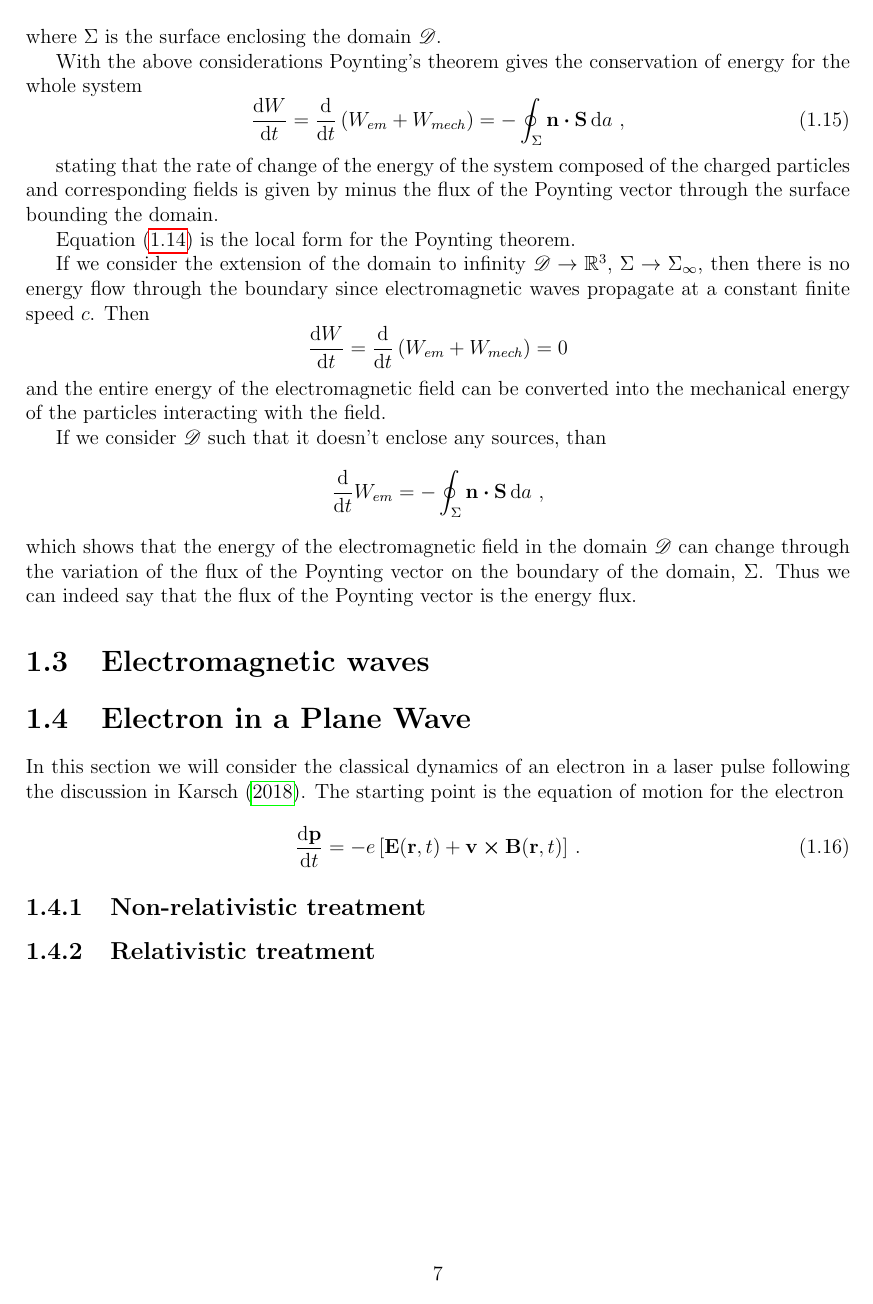
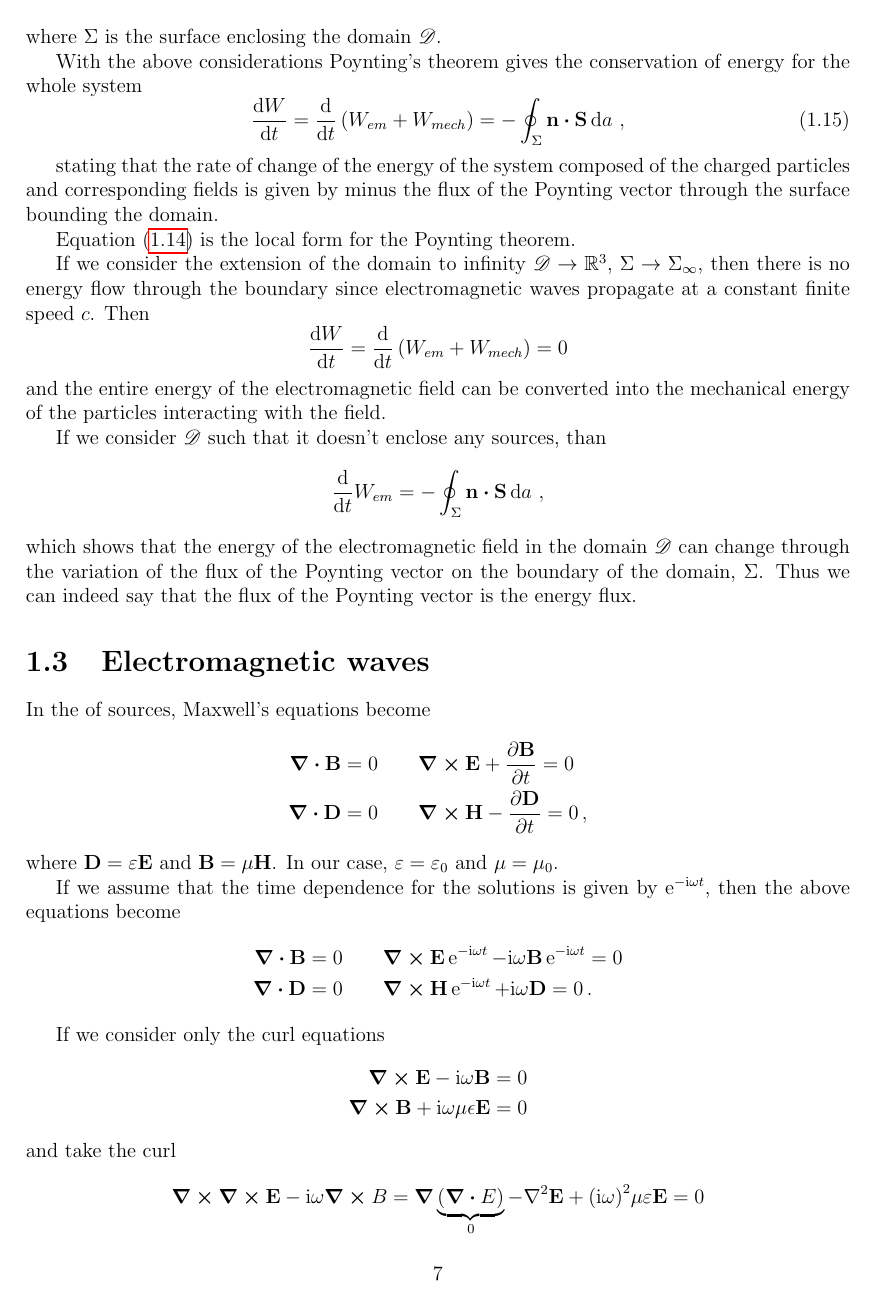
Before and after one commit to SebastianM-C/MasterThesis, a LaTeX figure (manuscript/physics.tex): page 7 of 7 before the commit and page 7 of 8 after it. Compiled offline with pdfLaTeX.

Commit message:
Begin plane wave discussion

```diff
--- a/manuscript/physics.tex
+++ b/manuscript/physics.tex
@@ -451,3 +451,33 @@ indeed say that the flux of the Poynting vector is the energy flux.
 
 \section{Electromagnetic waves}
 
+In the of sources, Maxwell's equations become
+\begin{subequations}
+  \begin{align*}
+    \div{\vb{B}} &= 0  \qquad \curl{\vb{E}} + \pdv{\vb{B}}{t} = 0 \\
+    \div{\vb{D}} &= 0  \qquad \curl{\vb{H}} - \pdv{\vb{D}}{t} = 0\,,
+  \end{align*}
+\end{subequations}
+where \(\vb{D} = \varepsilon \vb{E}\) and \(\vb{B} = \mu \vb{H}\).
+In our case, \(\varepsilon = \varepsilon_0\) and \(\mu = \mu_0\).
+
+If we assume that the time dependence for the solutions is given by
+\(\ee^{-\ii \omega t}\), then the above equations become
+\begin{subequations}
+  \begin{align*}
+    \div{\vb{B}} &= 0  \qquad \curl{\vb{E}}\ee^{-\ii \omega t} - \ii \omega \vb{B} \ee^{-\ii \omega t} = 0 \\
+    \div{\vb{D}} &= 0  \qquad \curl{\vb{H}}\ee^{-\ii \omega t} + \ii \omega \vb{D} = 0\,.
+  \end{align*}
+\end{subequations}
+
+If we consider only the curl equations
+\[
+\begin{aligned}
+  \curl{\vb{E}} - \ii \omega \vb{B} = 0 \\
+  \curl{\vb{B}} + \ii \omega \mu \epsilon \vb{E} = 0
+\end{aligned}
+\]
+and take the curl
+\[
+\curl{\curl{\vb{E}}} - \ii \omega \curl{B} = \grad{\underbrace{(\div{E})}_{0}}
+- \laplacian{\vb{E}} + {(\ii \omega)}^2 \mu \varepsilon \vb{E} = 0
```
Also changed, not shown: manuscript/physics.tex (17 more changed lines).
